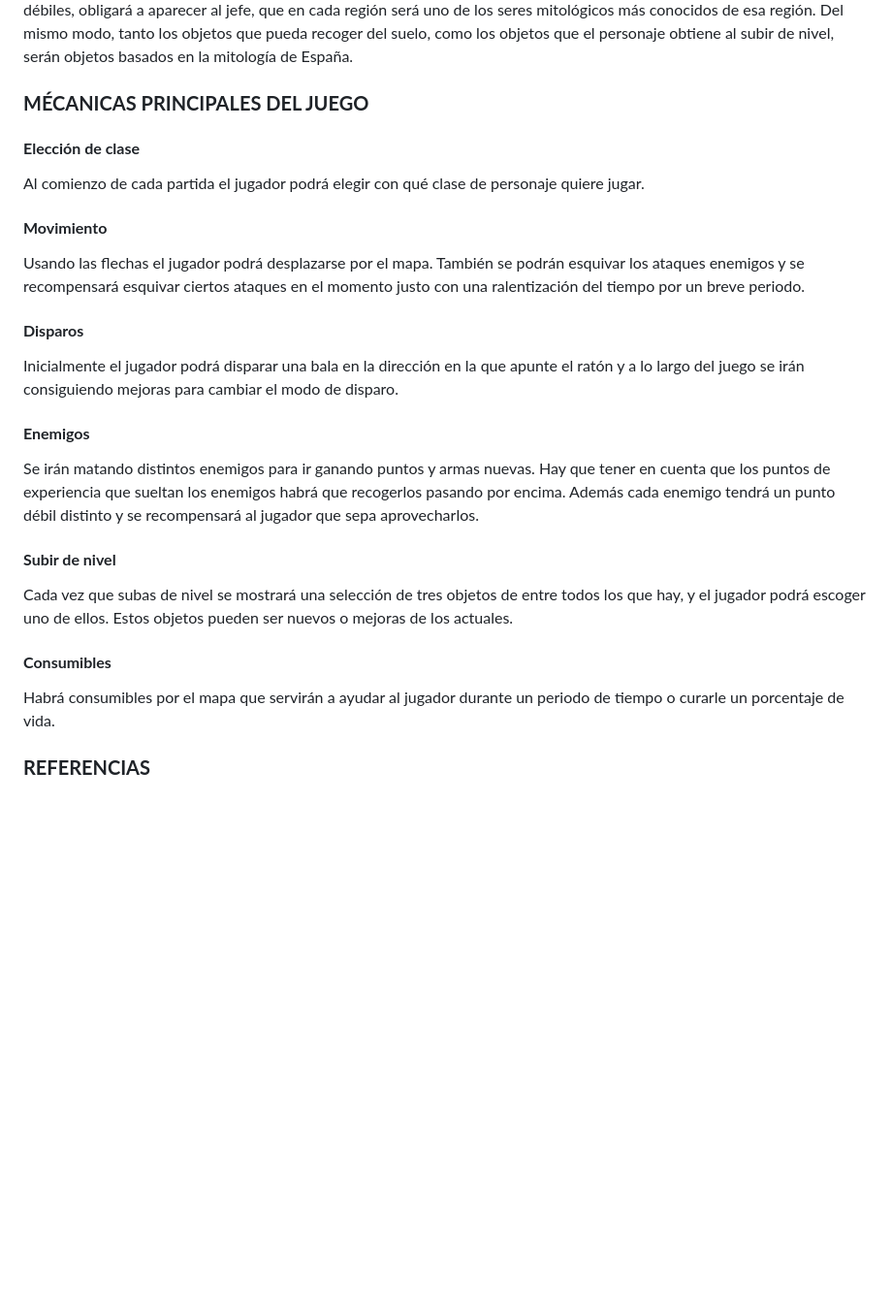
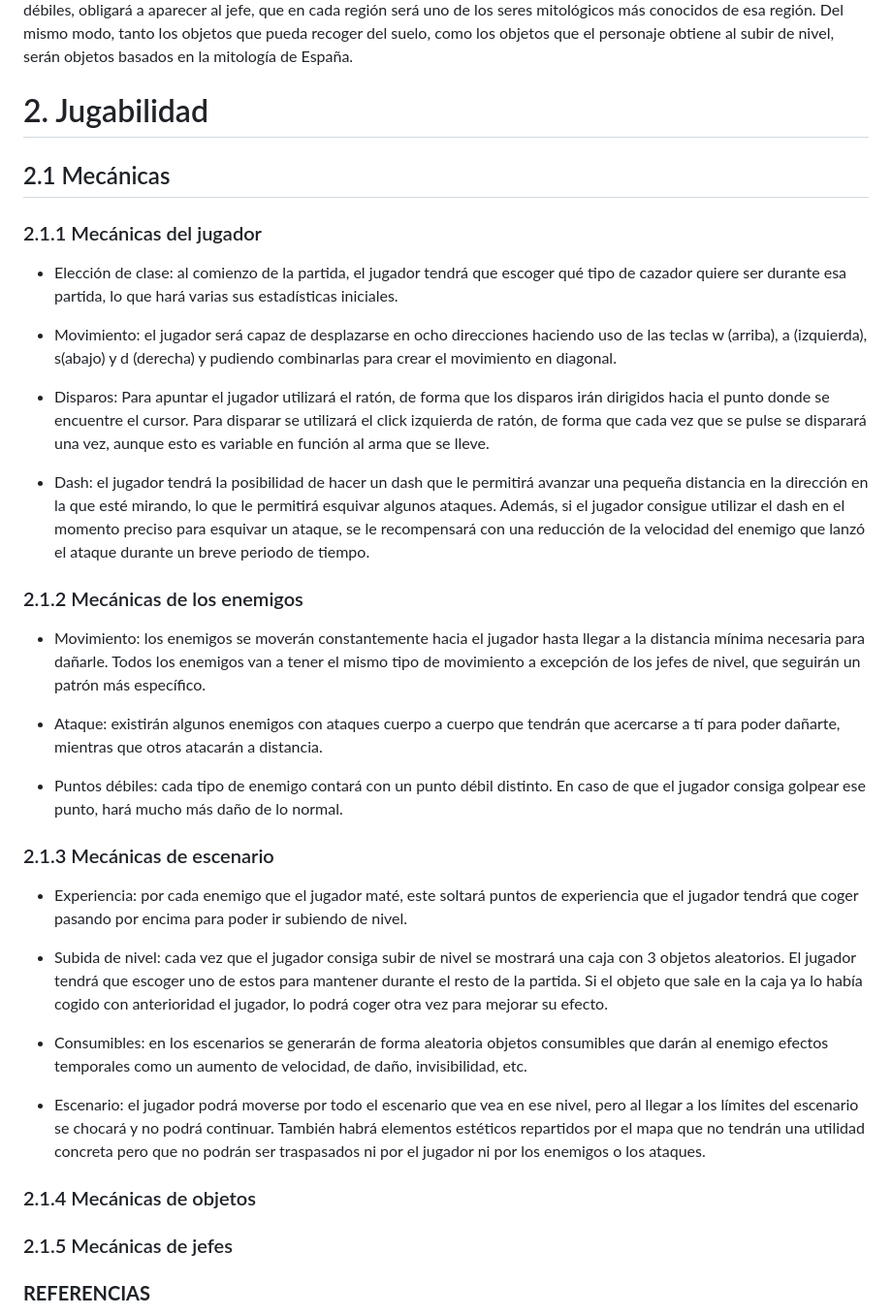
Before and after one commit to castrodaniel18/DVI, a Markdown page: docs/GDD.md, the part around the change. Shown at 97% size. Rendered like a GitHub page; blank space fills up the shorter version.

```diff
--- a/docs/GDD.md
+++ b/docs/GDD.md
@@ -19,24 +19,39 @@ El objetivo final del juego será recorrer todas las zonas del mapa derrotando e
 El escenario que se plantea en el juego es que el jugador es un cazador que se ha encontrado con que todo el país ha sido invadido por seres mitológicos que hasta ahora ni siquiera se sabía si existían realmente. Nuestro protagonista tomará el papel del héroe que va a salvar a todo el país, recorriendo cada región de España para derrotar a todos los monstruos. En cada región se encontrará con seres mitológicos típicos de esa región y, cuando haya acabado con suficientes monstruos débiles, obligará a aparecer al jefe, que en cada región será uno de los seres mitológicos más conocidos de esa región.
 Del mismo modo, tanto los objetos que pueda recoger del suelo, como los objetos que el personaje obtiene al subir de nivel, serán objetos basados en la mitología de España.
 
-### **MÉCANICAS PRINCIPALES DEL JUEGO**
-#### **Elección de clase**
-Al comienzo de cada partida el jugador podrá elegir con qué clase de personaje quiere jugar.
+# 2. Jugabilidad
 
-#### **Movimiento**
-Usando las flechas el jugador podrá desplazarse  por el mapa. También se podrán esquivar los ataques enemigos y se recompensará esquivar ciertos ataques en el momento justo con una ralentización del tiempo por un breve periodo.
+## 2.1 Mecánicas
 
-#### **Disparos**
-Inicialmente el jugador podrá disparar una bala en la dirección en la que apunte el ratón y a lo largo del juego se irán consiguiendo mejoras para cambiar el modo de disparo.
+### 2.1.1 Mecánicas del jugador
 
-#### **Enemigos**
-Se irán matando distintos enemigos para ir ganando puntos y armas nuevas. Hay que tener en cuenta que los puntos de experiencia que sueltan los enemigos habrá que recogerlos pasando por encima. Además cada enemigo tendrá un punto débil distinto y se recompensará al jugador que sepa aprovecharlos.
+ - Elección de clase: al comienzo de la partida, el jugador tendrá que escoger qué tipo de cazador quiere ser durante esa partida, lo que hará varias sus estadísticas iniciales.
 
-#### **Subir de nivel**
-Cada vez que subas de nivel se mostrará una selección de tres objetos de entre todos los que hay, y el jugador podrá escoger uno de ellos. Estos objetos pueden ser nuevos o mejoras de los actuales.
+ - Movimiento: el jugador será capaz de desplazarse en ocho direcciones haciendo uso de las teclas w (arriba), a (izquierda), s(abajo) y d (derecha) y pudiendo combinarlas para crear el movimiento en diagonal.
 
-#### **Consumibles**
-Habrá consumibles por el mapa que servirán a ayudar al jugador durante un periodo de tiempo o curarle un porcentaje de vida.
+ - Disparos: Para apuntar el jugador utilizará el ratón, de forma que los disparos irán dirigidos hacia el punto donde se encuentre el cursor. Para disparar se utilizará el click izquierda de ratón, de forma que cada vez que se pulse se disparará una vez, aunque esto es variable en función al arma que se lleve.
+
+ - Dash: el jugador tendrá la posibilidad de hacer un dash que le permitirá avanzar una pequeña distancia en la dirección en la que esté mirando, lo que le permitirá esquivar algunos ataques. Además, si el jugador consigue utilizar el dash en el momento preciso para esquivar un ataque, se le recompensará con una reducción de la velocidad del enemigo que lanzó el ataque durante un breve periodo de tiempo.
+
+### 2.1.2 Mecánicas de los enemigos
+ - Movimiento: los enemigos se moverán constantemente hacia el jugador  hasta llegar a la distancia mínima necesaria para dañarle. Todos los enemigos van a tener el mismo tipo de movimiento a excepción de los jefes de nivel, que seguirán un patrón más específico.
+
+ - Ataque: existirán algunos enemigos con ataques cuerpo a cuerpo que tendrán que acercarse a tí para poder dañarte, mientras que otros atacarán a distancia.
+
+ - Puntos débiles: cada tipo de enemigo contará con un punto débil distinto. En caso de que el jugador consiga golpear ese punto, hará mucho más daño de lo normal.
+
+### 2.1.3 Mecánicas de escenario
+ - Experiencia: por cada enemigo que el jugador maté, este soltará puntos de experiencia que el jugador tendrá que coger pasando por encima para poder ir subiendo de nivel.
+
+ - Subida de nivel: cada vez que el jugador consiga subir de nivel se mostrará una caja con 3 objetos aleatorios. El jugador tendrá que escoger uno de estos para mantener durante el resto de la partida. Si el objeto que sale en la caja ya lo había cogido con anterioridad el jugador, lo podrá coger otra vez para mejorar su efecto.
+
+ - Consumibles: en los escenarios se generarán de forma aleatoria objetos consumibles que darán al enemigo efectos temporales como un aumento de velocidad, de daño, invisibilidad, etc.
+ - Escenario: el jugador podrá moverse por todo el escenario que vea en ese nivel, pero al llegar a los límites del escenario se chocará y no podrá continuar. También habrá elementos estéticos repartidos por el mapa que no tendrán una utilidad concreta pero que no podrán ser traspasados ni por el jugador ni por los enemigos o los ataques.
+
+### 2.1.4 Mecánicas de objetos
+
+### 2.1.5 Mecánicas de jefes
+
 ### **REFERENCIAS**
 
 Hemos tomado como referencia principal el juego Vampire Survivors, siguiendo el mismo estilo de juego y mecánicas básicas. Sin embargo, hemos añadido algunas mecánicas distintas basándonos en el juego Enter the Gungeon y hemos cambiado la temática siguiendo la mitología española que hemos ido recopilando de varias fuentes.
```
